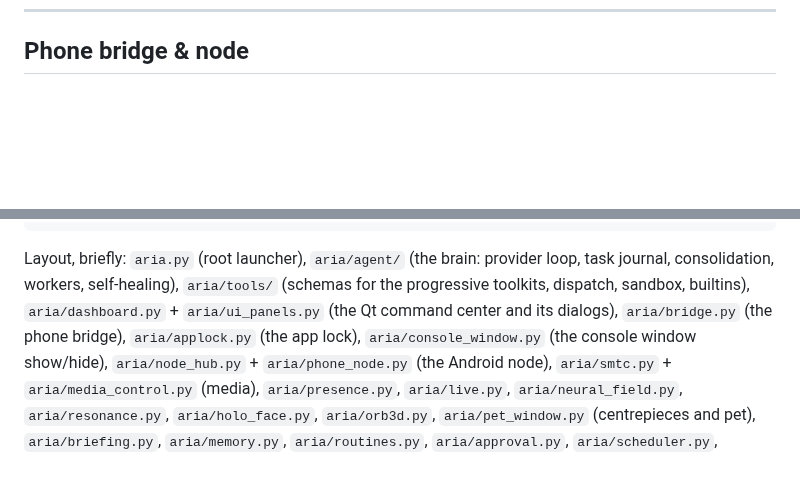
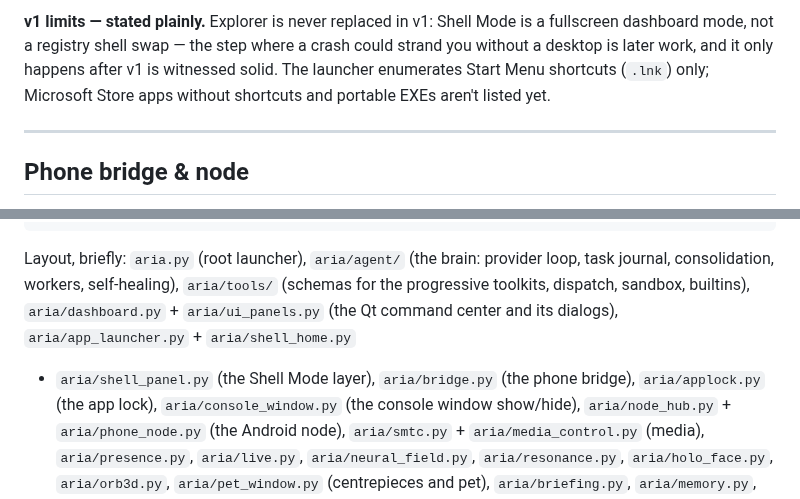
Before and after one commit to ABerger94/ARIA-Agent, a Markdown page: README.md, 2 parts joined by grey strips. Rendered like a GitHub page; blank space fills up the shorter version.

```diff
--- a/README.md
+++ b/README.md
@@ -229,3 +271,12 @@ is no ambient, always-on camera tile.
+**v1 limits — stated plainly.** Explorer is never replaced in v1:
+Shell Mode is a fullscreen dashboard mode, not a registry shell
+swap — the step where a crash could strand you without a desktop is
+later work, and it only happens after v1 is witnessed solid. The
+launcher enumerates Start Menu shortcuts (`.lnk`) only; Microsoft
+Store apps without shortcuts and portable EXEs aren't listed yet.
+
+---
+
 ## Phone bridge & node
 
 **The bridge** (`aria/bridge.py`) is an HTTPS server on your local network
@@ -388,7 +439,8 @@ Layout, briefly: `aria.py` (root launcher), `aria/agent/` (the brain:
 provider loop, task journal, consolidation, workers, self-healing),
 `aria/tools/` (schemas for the progressive toolkits, dispatch, sandbox,
 builtins), `aria/dashboard.py` + `aria/ui_panels.py` (the Qt command
-center and its dialogs), `aria/bridge.py` (the phone bridge),
+center and its dialogs), `aria/app_launcher.py` + `aria/shell_home.py`
++ `aria/shell_panel.py` (the Shell Mode layer), `aria/bridge.py` (the phone bridge),
 `aria/applock.py` (the app lock), `aria/console_window.py` (the
 console window show/hide),
 `aria/node_hub.py` + `aria/phone_node.py` (the Android node),
```
Also changed, not shown: other parts of README.md (+42 -0 lines), docs/images/shell-command.png (added), docs/images/shell-home.png (added), docs/images/shell-search.png (added), 11 other files.
